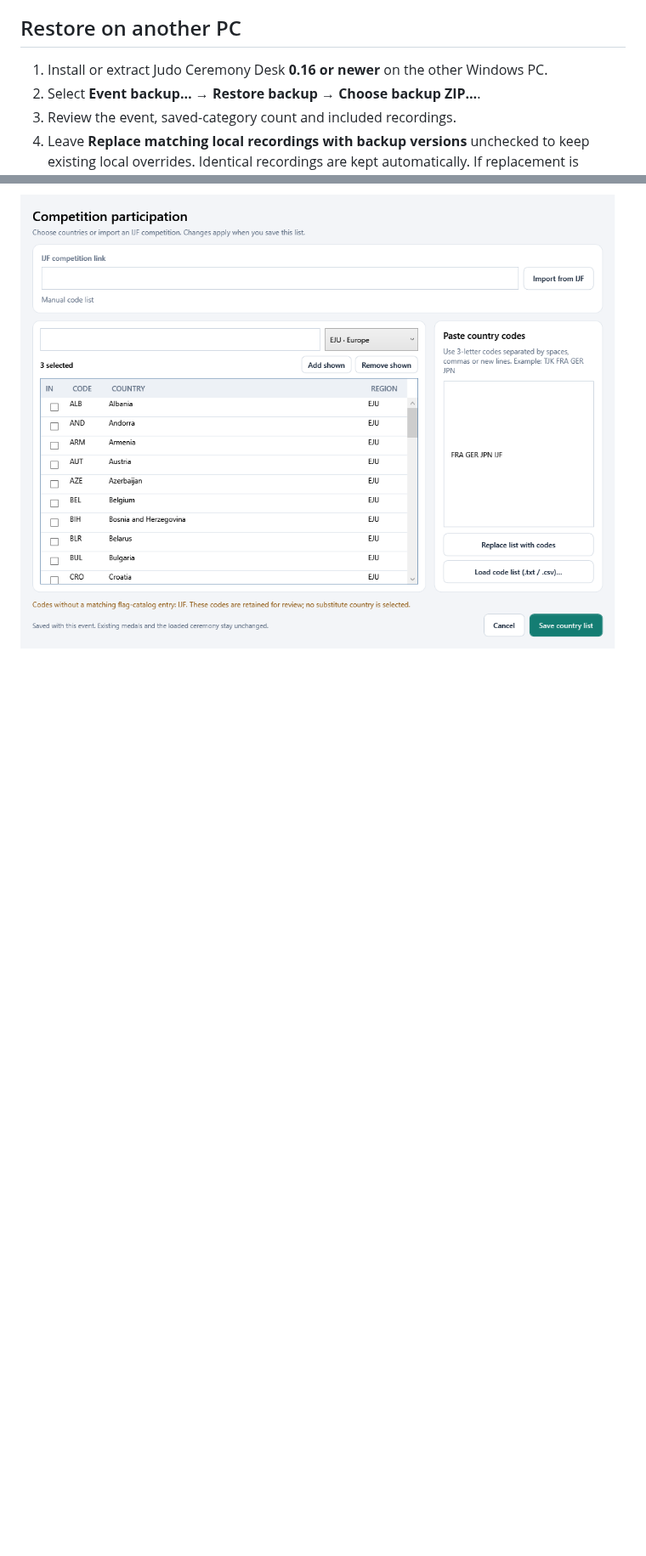
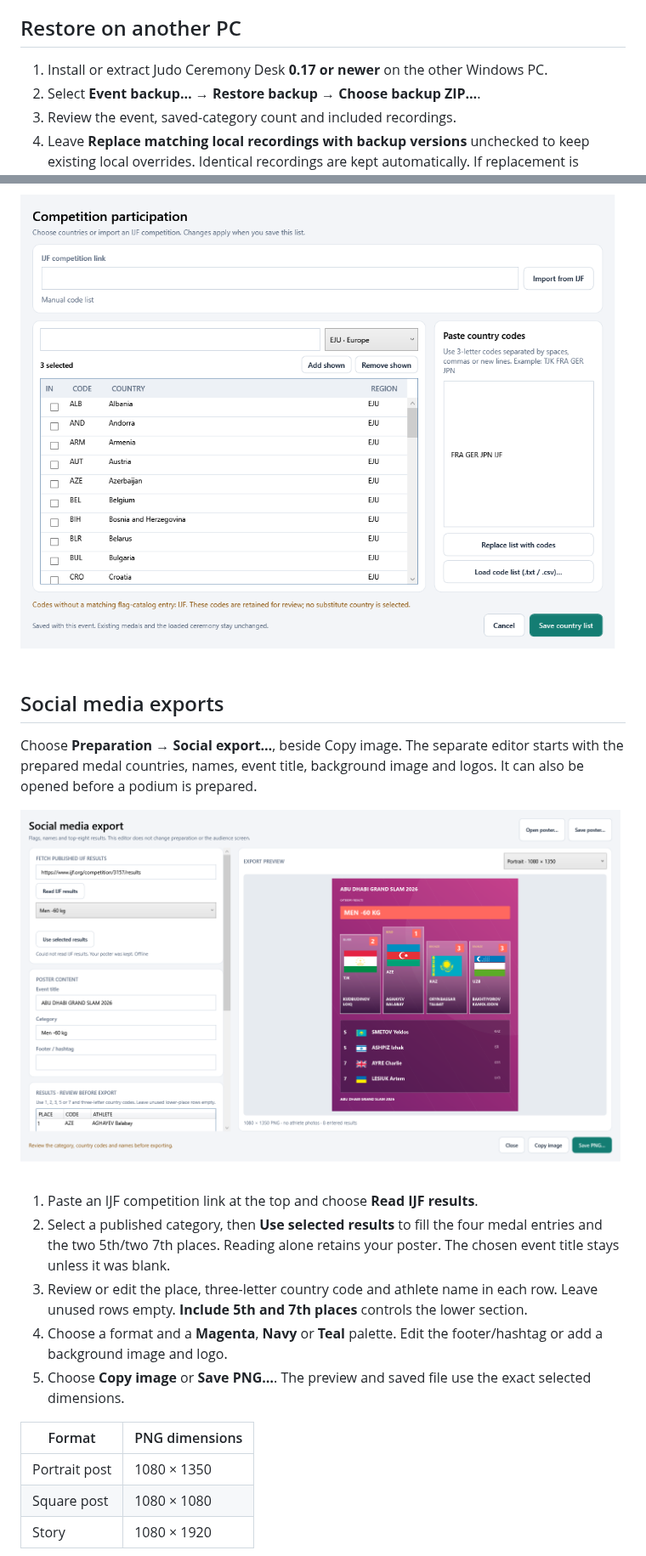
Before and after one commit to YOUNESMAAFI/judo-ceremony-releases, a Markdown page: README.md, 2 parts joined by grey strips. Shown at 85% size. GitHub-like rendering; pictures changed too: images/social-editor.png (added); blank space fills up the shorter version.

Commit message:
Publish v0.17 guide with social exports and staff-only athlete names

```diff
--- a/README.md
+++ b/README.md
@@ -185,7 +186,7 @@ The manifest records the size and SHA-256 of the event and each included recordi
 
 ## Restore on another PC
 
-1. Install or extract Judo Ceremony Desk **0.16 or newer** on the other Windows PC.
+1. Install or extract Judo Ceremony Desk **0.17 or newer** on the other Windows PC.
 2. Select **Event backup… → Restore backup → Choose backup ZIP…**.
 3. Review the event, saved-category count and included recordings.
 4. Leave **Replace matching local recordings with backup versions** unchecked to keep existing local overrides. Identical recordings are kept automatically. If replacement is selected, it changes the shared recording for that country across events on that PC; stop the anthem and reset an active flag rise first.
@@ -302,3 +303,22 @@ Version 0.16 saves **schema 8** so older apps reject new files instead of silent
 
 
 ![Competition participant editor](images/competition-countries.png)
+
+## Social media exports
+
+Choose **Preparation → Social export…**, beside Copy image. The separate editor starts with the prepared medal countries, names, event title, background image and logos. It can also be opened before a podium is prepared.
+
+![Social poster editor with the IJF link at the top](images/social-editor.png)
+
+1. Paste an IJF competition link at the top and choose **Read IJF results**.
+2. Select a published category, then **Use selected results** to fill the four medal entries and the two 5th/two 7th places. Reading alone retains your poster. The chosen event title stays unless it was blank.
+3. Review or edit the place, three-letter country code and athlete name in each row. Leave unused rows empty. **Include 5th and 7th places** controls the lower section.
+4. Choose a format and a **Magenta**, **Navy** or **Teal** palette. Edit the footer/hashtag or add a background image and logo.
+5. Choose **Copy image** or **Save PNG…**. The preview and saved file use the exact selected dimensions.
+
+| Format | PNG dimensions |
+| --- | --- |
+| Portrait post | 1080 × 1350 |
+| Square post | 1080 × 1080 |
+| Story | 1080 × 1920 |
+
```
Also changed, not shown: other parts of README.md (+38 -30 lines), docs/RELEASE-0.16.1.md (added, +11 -0 lines), docs/RELEASE-0.17.md (added, +35 -0 lines), images/ceremony-staff-names.png (added), images/social-portrait.png (added).
